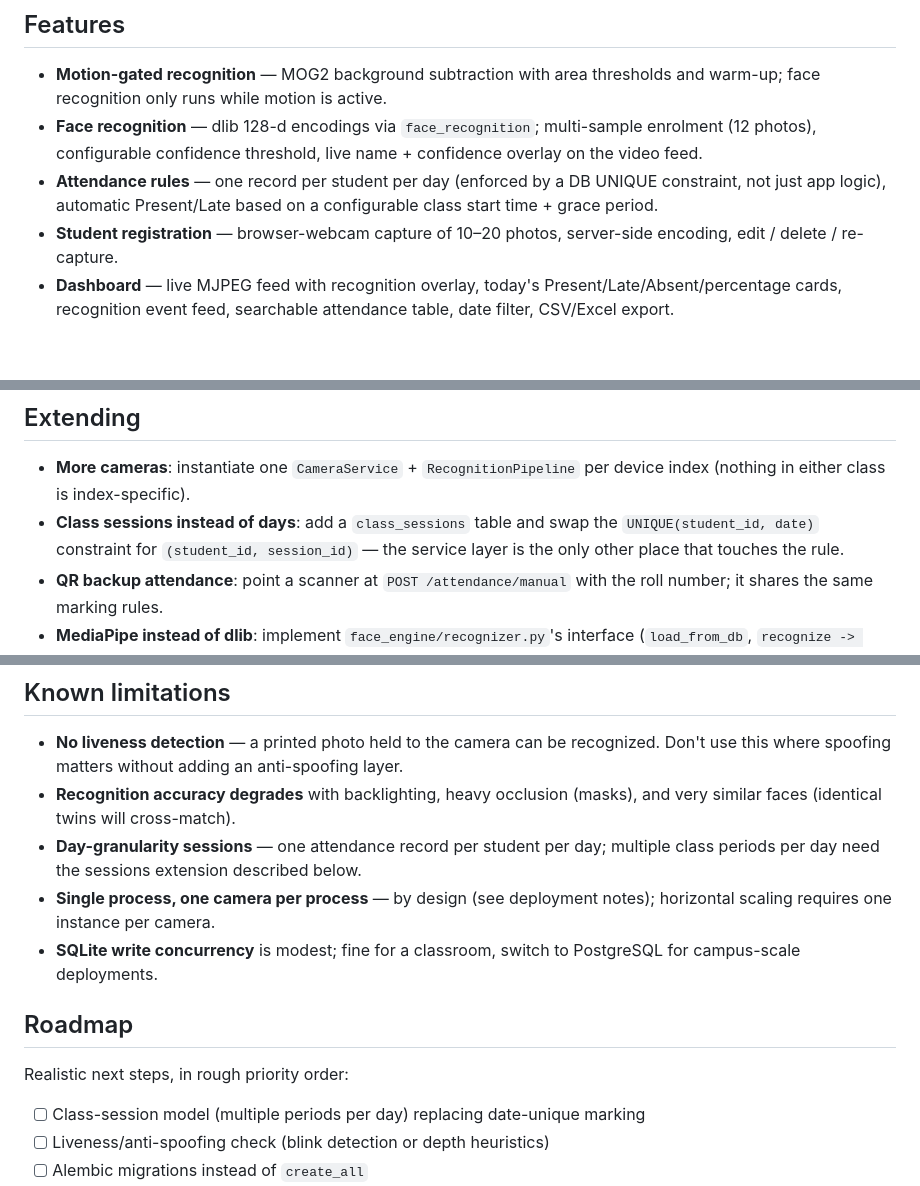
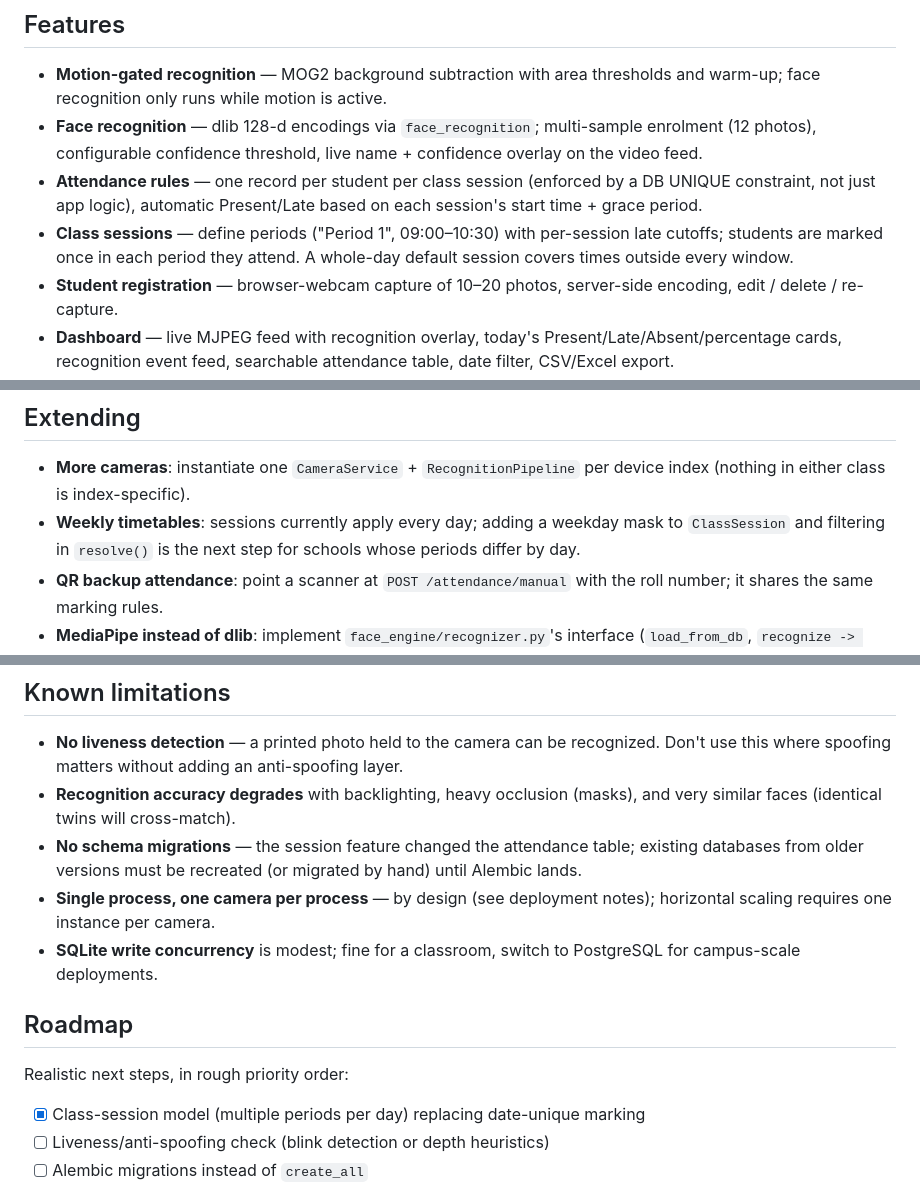
Before and after one commit to HiddenDirector/smart-classroom-attendance, a Markdown page: README.md, 3 parts joined by grey strips. Rendered like a GitHub page; blank space fills up the shorter version.

Commit message:
docs: document class sessions in README and API reference
Co-Authored-By: Claude Fable 5 <noreply@anthropic.com>

```diff
--- a/README.md
+++ b/README.md
@@ -15,9 +15,12 @@ with automatic Present/Late classification.
 - **Face recognition** — dlib 128-d encodings via `face_recognition`;
   multi-sample enrolment (12 photos), configurable confidence threshold,
   live name + confidence overlay on the video feed.
-- **Attendance rules** — one record per student per day (enforced by a DB
-  UNIQUE constraint, not just app logic), automatic Present/Late based on a
-  configurable class start time + grace period.
+- **Attendance rules** — one record per student per class session (enforced
+  by a DB UNIQUE constraint, not just app logic), automatic Present/Late
+  based on each session's start time + grace period.
+- **Class sessions** — define periods ("Period 1", 09:00–10:30) with
+  per-session late cutoffs; students are marked once in each period they
+  attend. A whole-day default session covers times outside every window.
 - **Student registration** — browser-webcam capture of 10–20 photos,
   server-side encoding, edit / delete / re-capture.
 - **Dashboard** — live MJPEG feed with recognition overlay, today's
@@ -152,9 +155,9 @@ there for development.
 
 - **More cameras**: instantiate one `CameraService` + `RecognitionPipeline`
   per device index (nothing in either class is index-specific).
-- **Class sessions instead of days**: add a `class_sessions` table and swap
-  the `UNIQUE(student_id, date)` constraint for `(student_id, session_id)` —
-  the service layer is the only other place that touches the rule.
+- **Weekly timetables**: sessions currently apply every day; adding a
+  weekday mask to `ClassSession` and filtering in `resolve()` is the next
+  step for schools whose periods differ by day.
 - **QR backup attendance**: point a scanner at `POST /attendance/manual`
   with the roll number; it shares the same marking rules.
 - **MediaPipe instead of dlib**: implement `face_engine/recognizer.py`'s
@@ -179,8 +182,9 @@ there for development.
   anti-spoofing layer.
 - **Recognition accuracy degrades** with backlighting, heavy occlusion
   (masks), and very similar faces (identical twins will cross-match).
-- **Day-granularity sessions** — one attendance record per student per day;
-  multiple class periods per day need the sessions extension described below.
+- **No schema migrations** — the session feature changed the attendance
+  table; existing databases from older versions must be recreated (or
+  migrated by hand) until Alembic lands.
 - **Single process, one camera per process** — by design (see deployment
   notes); horizontal scaling requires one instance per camera.
 - **SQLite write concurrency** is modest; fine for a classroom, switch to
@@ -190,7 +194,7 @@ there for development.
 
 Realistic next steps, in rough priority order:
 
-- [ ] Class-session model (multiple periods per day) replacing date-unique marking
+- [x] Class-session model (multiple periods per day) replacing date-unique marking
 - [ ] Liveness/anti-spoofing check (blink detection or depth heuristics)
 - [ ] Alembic migrations instead of `create_all`
 - [ ] CSRF protection + login rate limiting for internet-facing deployments
```
Also changed, not shown: docs/API.md (+12 -0 lines).
